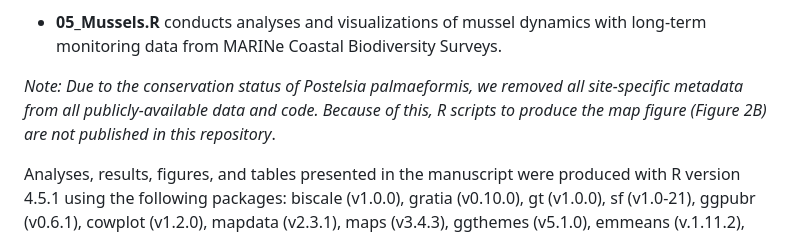
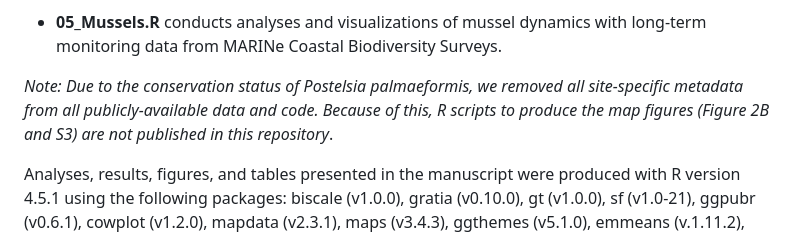
Before and after one commit to fgerraty/Postelsia_Collapse, a Markdown page: README.md, the part around the change. GitHub-like rendering.

```diff
--- a/README.md
+++ b/README.md
@@ -22,7 +22,7 @@ There are 6 R scripts associated with this repository run all console and data p
 
 -   **05_Mussels.R** conducts analyses and visualizations of mussel dynamics with long-term monitoring data from MARINe Coastal Biodiversity Surveys.
 
-*Note:* *Due to the conservation status of Postelsia palmaeformis, we removed all site-specific metadata from all publicly-available data and code. Because of this, R scripts to produce the map figure (Figure 2B) are not published in this repository*.
+*Note:* *Due to the conservation status of Postelsia palmaeformis, we removed all site-specific metadata from all publicly-available data and code. Because of this, R scripts to produce the map figures (Figure 2B and S3) are not published in this repository*.
 
 Analyses, results, figures, and tables presented in the manuscript were produced with R version 4.5.1 using the following packages: biscale (v1.0.0), gratia (v0.10.0), gt (v1.0.0), sf (v1.0-21), ggpubr (v0.6.1), cowplot (v1.2.0), mapdata (v2.3.1), maps (v3.4.3), ggthemes (v5.1.0), emmeans (v.1.11.2), lmerTest (v3.1-3), lme4 (v1.1-37), Matrix (v.1.7-3), heatwaveR (v0.5.4), lmqq (v1.5.8), DHARMa (v0.4.7), glmmTMB (v1.1.11), mgcv (v1.9-3), nlme (v3.1-168), lubridate (v1.9.4), forcats (v1.0.0), stringr (v.1.5.1), dplyr (v1.1.4), purrr (v1.0.4), readr (v2.1.5), tidyr (v1.3.1), tibble (v3.3.0), ggplot2 (v3.5.2), and tidyverse (v2.0.0).
 
```
